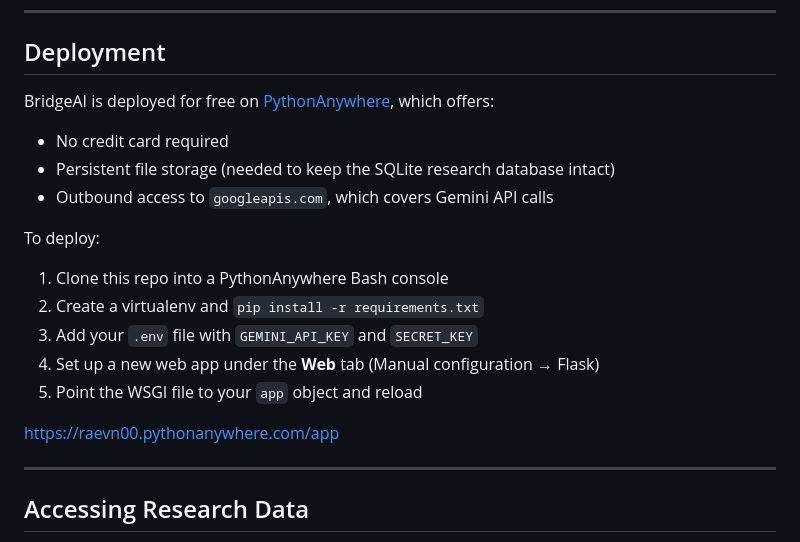
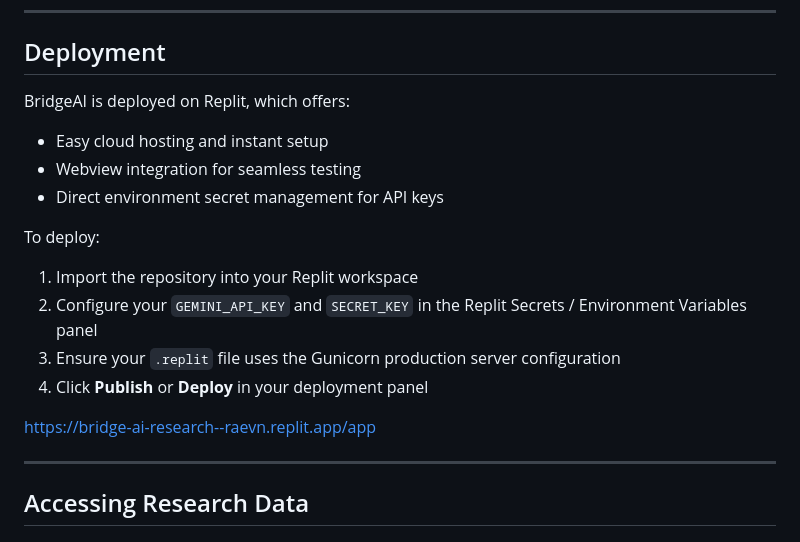
Before and after one commit to raevn45/BridgeAI-Research, a Markdown page: README.md, the part around the change. GitHub-like rendering.

```diff
--- a/README.md
+++ b/README.md
@@ -160,22 +160,20 @@ Tests stub out Gemini API calls and use a temporary SQLite database, so no API k
 
 ## Deployment
 
-BridgeAI is deployed for free on [PythonAnywhere](https://www.pythonanywhere.com), which offers:
-- No credit card required
-- Persistent file storage (needed to keep the SQLite research database intact)
-- Outbound access to `googleapis.com`, which covers Gemini API calls
+BridgeAI is deployed on Replit, which offers:
+- Easy cloud hosting and instant setup
+- Webview integration for seamless testing
+- Direct environment secret management for API keys
 
 To deploy:
-1. Clone this repo into a PythonAnywhere Bash console
-2. Create a virtualenv and `pip install -r requirements.txt`
-3. Add your `.env` file with `GEMINI_API_KEY` and `SECRET_KEY`
-4. Set up a new web app under the **Web** tab (Manual configuration → Flask)
-5. Point the WSGI file to your `app` object and reload
+1. Import the repository into your Replit workspace
+2. Configure your `GEMINI_API_KEY` and `SECRET_KEY` in the Replit Secrets / Environment Variables panel
+3. Ensure your `.replit` file uses the Gunicorn production server configuration
+4. Click **Publish** or **Deploy** in your deployment panel
 
-https://raevn00.pythonanywhere.com/app
+[https://bridge-ai-research--raevn.replit.app/app](https://bridge-ai-research--raevn.replit.app/app)
 
 ---
-
 ## Accessing Research Data
 
 Participant responses are stored in `research.db` (SQLite) at the project root. The database
```
